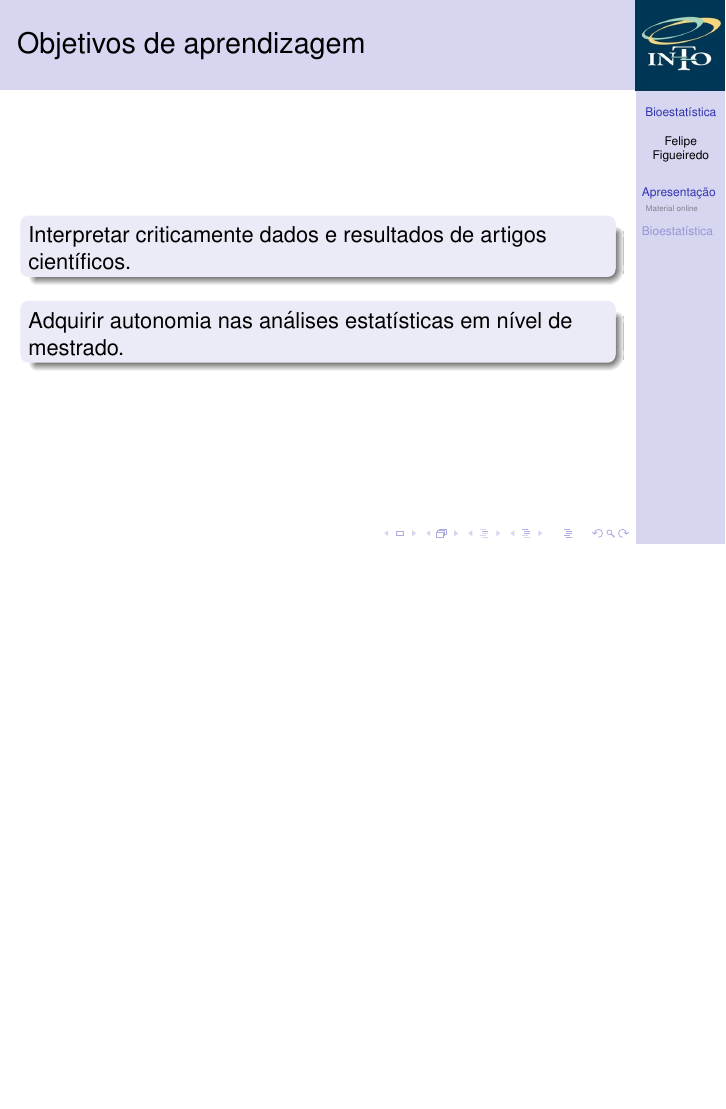
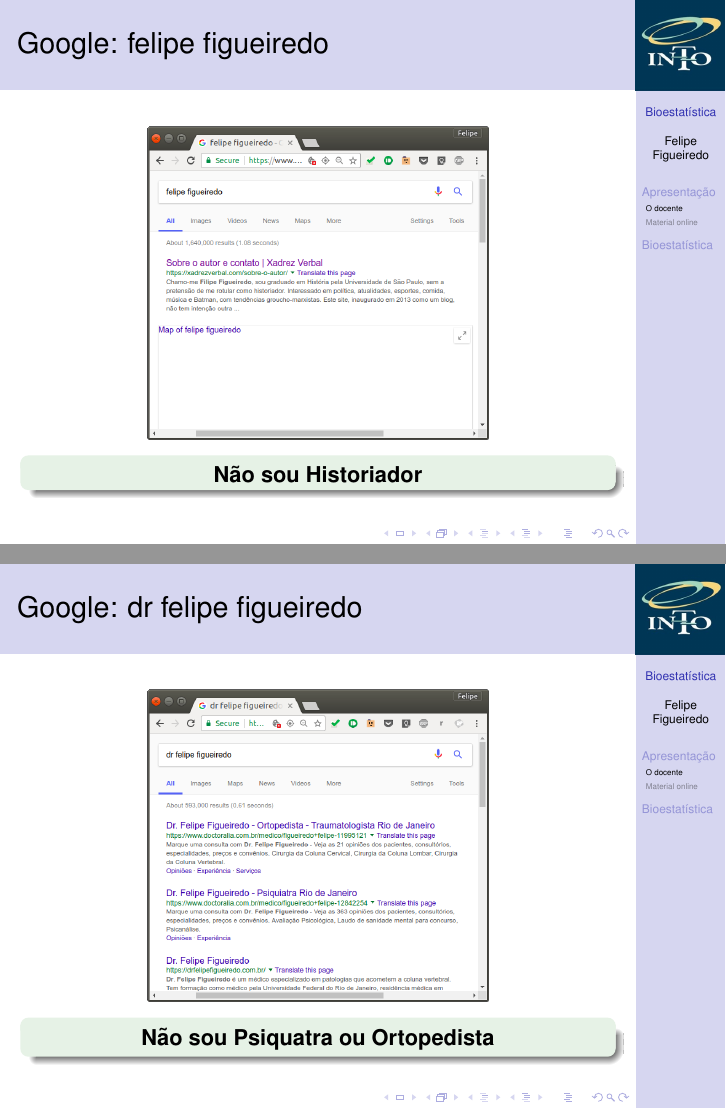
Before and after one commit to philsf/Bioestatistica, LaTeX slides (Aulas/BE-Intro.tex): page 4 of 19 before the commit and pages 5 and 6 of 23 after it, the two joined at a grey line, the shorter picture padded with empty space. Compiled offline with pdfLaTeX.

Commit message:
apresentação do docente

```diff
--- a/Aulas/BE-Intro.tex
+++ b/Aulas/BE-Intro.tex
@@ -172,3 +175,34 @@
+\begin{frame}{Google: felipe figueiredo}
+  \begin{center}
+    \includegraphics[height=.7\textheight]{Intro/felipefigueiredo-not1}
+    \begin{exampleblock}{}
+      \begin{center}
+        {\bf Não sou Historiador}
+      \end{center}
+    \end{exampleblock}
+  \end{center}
+\end{frame}
+
+\begin{frame}{Google: dr felipe figueiredo}
+  \begin{center}
+    \includegraphics[height=.7\textheight]{Intro/felipefigueiredo-not2}
+    \begin{exampleblock}{}
+      \begin{center}
+        {\bf Não sou Psiquatra ou Ortopedista}
+      \end{center}
+    \end{exampleblock}
+  \end{center}
+\end{frame}
+
+\begin{frame}{Google: prof felipe figueiredo}
+  \begin{center}
+    \includegraphics[height=.7\textheight]{Intro/felipefigueiredo}
+    \begin{exampleblock}{}
+      \begin{center}
+        Este que vos fala, a seu dispor.
+      \end{center}
+    \end{exampleblock}
+  \end{center}
 \end{frame}
 
 \begin{frame}{Objetivos de aprendizagem}
```
Also changed, not shown: Aulas/Intro/felipefigueiredo-not1.png (added), Aulas/Intro/felipefigueiredo-not2.png (added), Aulas/Intro/felipefigueiredo.png (added), Aulas/BE-Intro.tex (15 more changed lines).
